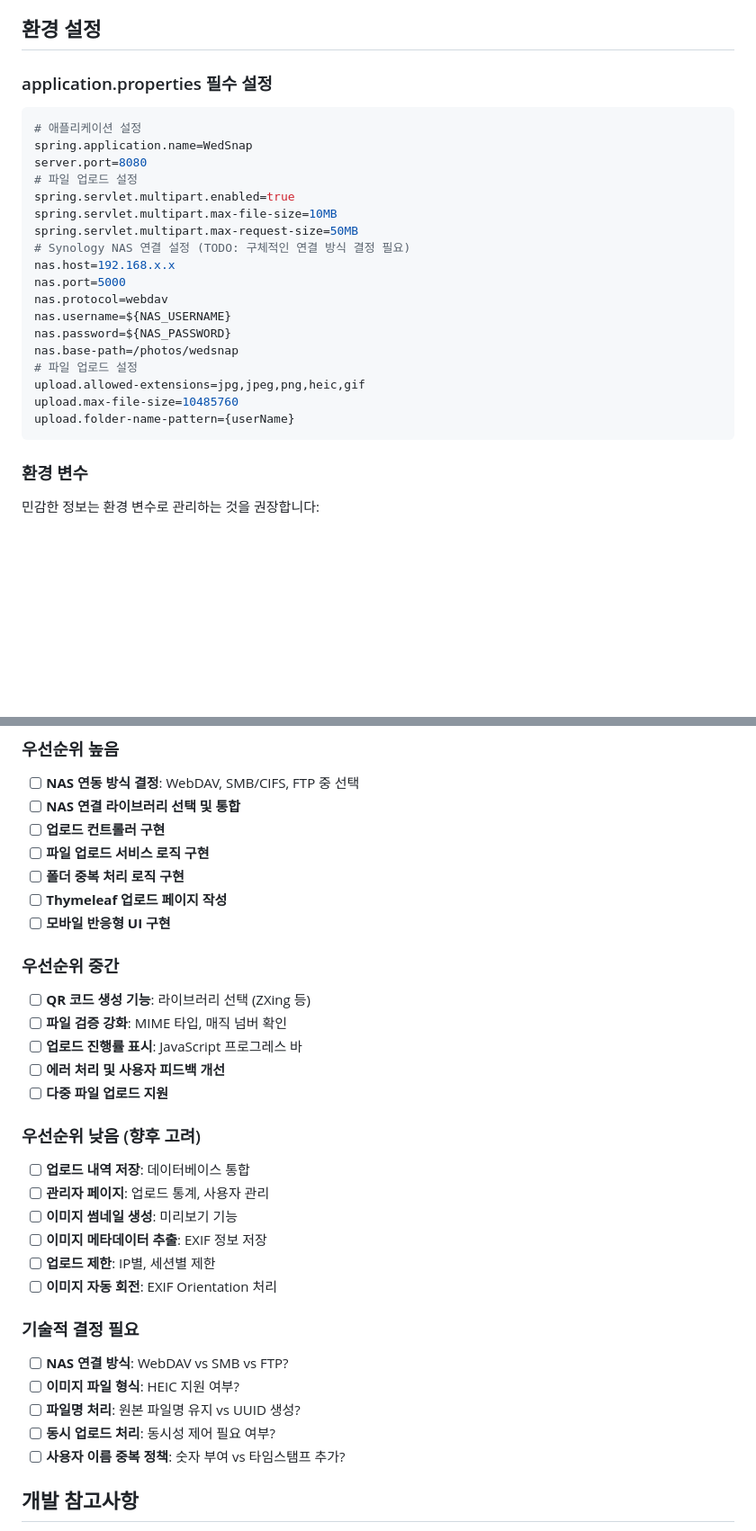
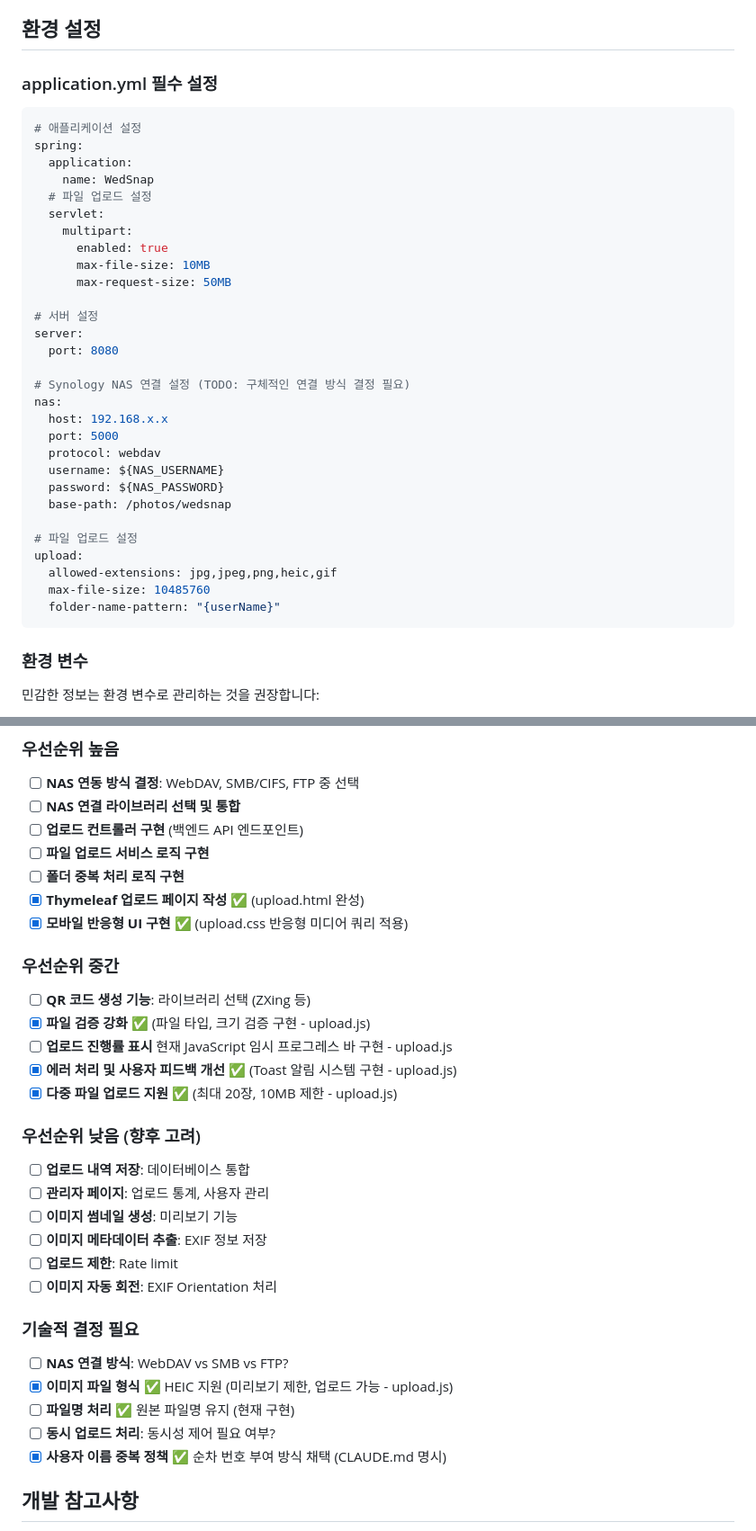
Before and after one commit to AgFe2/wed-snap, a Markdown page: CLAUDE.md, 2 parts joined by grey strips. Shown: that part at 90% size. Drawn GitHub-style; blank space fills up the shorter version.

Commit message:
docs: 진행상황 표시

````diff
--- a/CLAUDE.md
+++ b/CLAUDE.md
@@ -206,27 +206,38 @@ src/
 
 ## 환경 설정
 
-### application.properties 필수 설정
+### application.yml 필수 설정
 
-```properties
+```yaml
 # 애플리케이션 설정
-spring.application.name=WedSnap
-server.port=8080
+spring:
+  application:
+    name: WedSnap
+  # 파일 업로드 설정
+  servlet:
+    multipart:
+      enabled: true
+      max-file-size: 10MB
+      max-request-size: 50MB
+
+# 서버 설정
+server:
+  port: 8080
+
+# Synology NAS 연결 설정 (TODO: 구체적인 연결 방식 결정 필요)
+nas:
+  host: 192.168.x.x
+  port: 5000
+  protocol: webdav
+  username: ${NAS_USERNAME}
+  password: ${NAS_PASSWORD}
+  base-path: /photos/wedsnap
+
 # 파일 업로드 설정
-spring.servlet.multipart.enabled=true
-spring.servlet.multipart.max-file-size=10MB
-spring.servlet.multipart.max-request-size=50MB
-# Synology NAS 연결 설정 (TODO: 구체적인 연결 방식 결정 필요)
-nas.host=192.168.x.x
-nas.port=5000
-nas.protocol=webdav
-nas.username=${NAS_USERNAME}
-nas.password=${NAS_PASSWORD}
-nas.base-path=/photos/wedsnap
-# 파일 업로드 설정
-upload.allowed-extensions=jpg,jpeg,png,heic,gif
-upload.max-file-size=10485760
-upload.folder-name-pattern={userName}
+upload:
+  allowed-extensions: jpg,jpeg,png,heic,gif
+  max-file-size: 10485760
+  folder-name-pattern: "{userName}"
 ```
 
 ### 환경 변수
@@ -332,19 +343,19 @@ NAS_PASSWORD=your_nas_password
 
 - [ ] **NAS 연동 방식 결정**: WebDAV, SMB/CIFS, FTP 중 선택
 - [ ] **NAS 연결 라이브러리 선택 및 통합**
-- [ ] **업로드 컨트롤러 구현**
+- [ ] **업로드 컨트롤러 구현** (백엔드 API 엔드포인트)
 - [ ] **파일 업로드 서비스 로직 구현**
 - [ ] **폴더 중복 처리 로직 구현**
-- [ ] **Thymeleaf 업로드 페이지 작성**
-- [ ] **모바일 반응형 UI 구현**
+- [x] **Thymeleaf 업로드 페이지 작성** ✅ (upload.html 완성)
+- [x] **모바일 반응형 UI 구현** ✅ (upload.css 반응형 미디어 쿼리 적용)
 
 ### 우선순위 중간
 
 - [ ] **QR 코드 생성 기능**: 라이브러리 선택 (ZXing 등)
-- [ ] **파일 검증 강화**: MIME 타입, 매직 넘버 확인
-- [ ] **업로드 진행률 표시**: JavaScript 프로그레스 바
-- [ ] **에러 처리 및 사용자 피드백 개선**
-- [ ] **다중 파일 업로드 지원**
+- [x] **파일 검증 강화** ✅ (파일 타입, 크기 검증 구현 - upload.js)
+- [ ] **업로드 진행률 표시** 현재 JavaScript 임시 프로그레스 바 구현 - upload.js
+- [x] **에러 처리 및 사용자 피드백 개선** ✅ (Toast 알림 시스템 구현 - upload.js)
+- [x] **다중 파일 업로드 지원** ✅ (최대 20장, 10MB 제한 - upload.js)
 
 ### 우선순위 낮음 (향후 고려)
 
@@ -352,16 +363,16 @@ NAS_PASSWORD=your_nas_password
 - [ ] **관리자 페이지**: 업로드 통계, 사용자 관리
 - [ ] **이미지 썸네일 생성**: 미리보기 기능
 - [ ] **이미지 메타데이터 추출**: EXIF 정보 저장
-- [ ] **업로드 제한**: IP별, 세션별 제한
+- [ ] **업로드 제한**: Rate limit
 - [ ] **이미지 자동 회전**: EXIF Orientation 처리
 
 ### 기술적 결정 필요
 
 - [ ] **NAS 연결 방식**: WebDAV vs SMB vs FTP?
-- [ ] **이미지 파일 형식**: HEIC 지원 여부?
-- [ ] **파일명 처리**: 원본 파일명 유지 vs UUID 생성?
+- [x] **이미지 파일 형식** ✅ HEIC 지원 (미리보기 제한, 업로드 가능 - upload.js)
+- [ ] **파일명 처리** ✅ 원본 파일명 유지 (현재 구현)
 - [ ] **동시 업로드 처리**: 동시성 제어 필요 여부?
-- [ ] **사용자 이름 중복 정책**: 숫자 부여 vs 타임스탬프 추가?
+- [x] **사용자 이름 중복 정책** ✅ 순차 번호 부여 방식 채택 (CLAUDE.md 명시)
 
 ## 개발 참고사항
 
````
